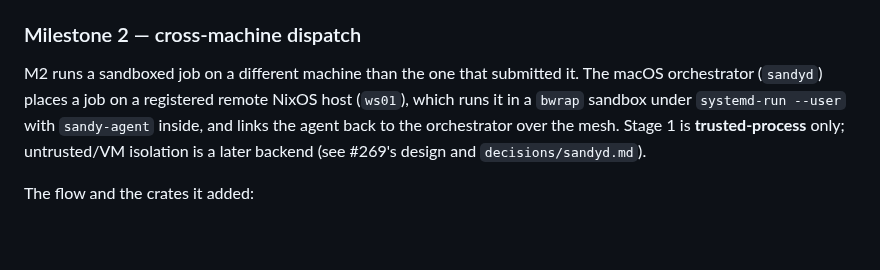
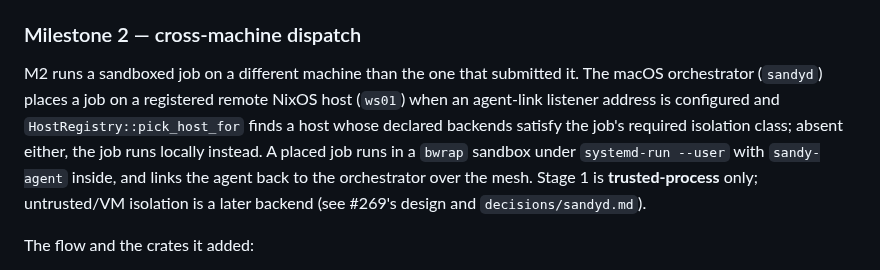
Before and after one commit to kauki-labs/sandy, a Markdown page: docs/overview.md, the part around the change. Rendered like a GitHub page; blank space fills up the shorter version.

Commit message:
docs: state remote placement's actual prerequisites, not an unconditional route
CodeRabbit on #271: handler.rs only plans remote dispatch when
forward_back_addr is configured and HostRegistry::pick_host_for finds
a compatible host - otherwise the job runs locally. The overview
presented the ws01 route as if it always applied.

Co-Authored-By: Claude Sonnet 5 <noreply@anthropic.com>

```diff
--- a/docs/overview.md
+++ b/docs/overview.md
@@ -77,10 +77,13 @@ As above, check epic #205 for which blocks are merged. Decisions:
 
 M2 runs a sandboxed job on a different machine than the one that submitted it.
 The macOS orchestrator (`sandyd`) places a job on a registered remote NixOS host
-(`ws01`), which runs it in a `bwrap` sandbox under `systemd-run --user` with
-`sandy-agent` inside, and links the agent back to the orchestrator over the mesh.
-Stage 1 is **trusted-process** only; untrusted/VM isolation is a later backend
-(see #269's design and `decisions/sandyd.md`).
+(`ws01`) when an agent-link listener address is configured and
+`HostRegistry::pick_host_for` finds a host whose declared backends satisfy the
+job's required isolation class; absent either, the job runs locally instead. A
+placed job runs in a `bwrap` sandbox under `systemd-run --user` with
+`sandy-agent` inside, and links the agent back to the orchestrator over the
+mesh. Stage 1 is **trusted-process** only; untrusted/VM isolation is a later
+backend (see #269's design and `decisions/sandyd.md`).
 
 The flow and the crates it added:
 
```
